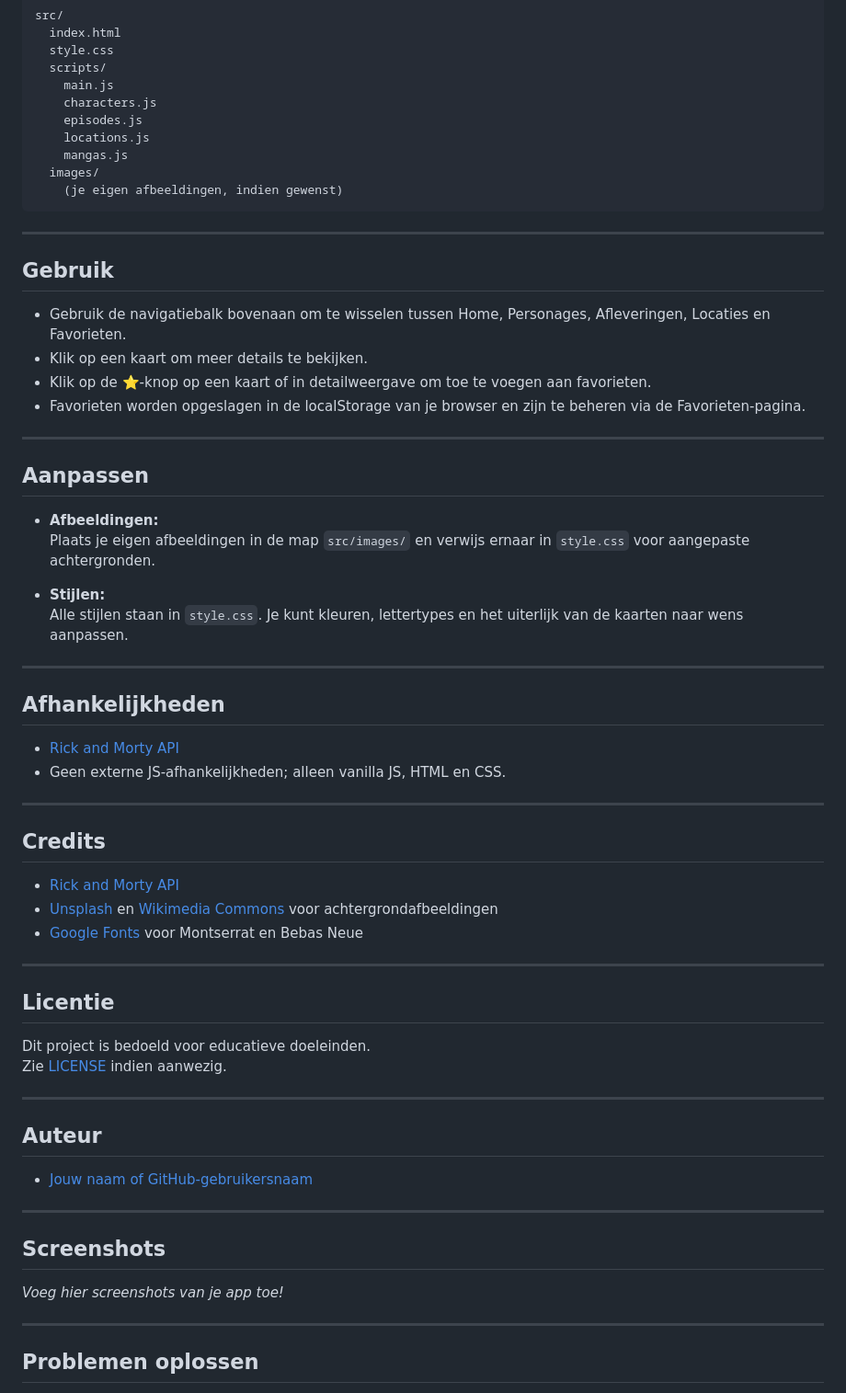
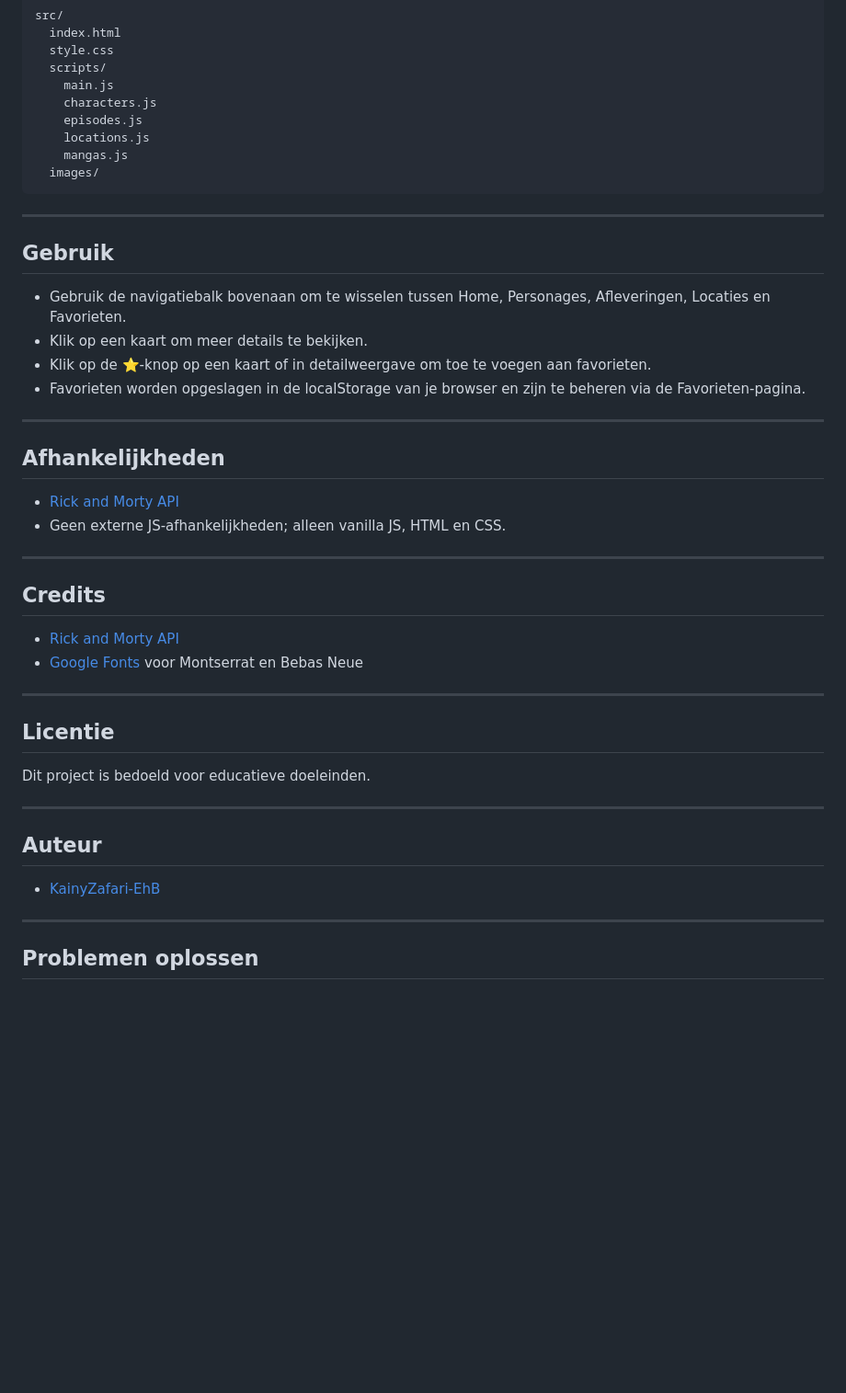
Before and after one commit to KainyZafari-EhB/MyRickAndMortyProject, a Markdown page: README.md, the part around the change. Shown: that part at 92% size. GitHub-like rendering; blank space fills up the shorter version.

Commit message:
laatste commit

````diff
--- a/README.md
+++ b/README.md
@@ -86,7 +86,6 @@ src/
     locations.js
     mangas.js
   images/
-    (je eigen afbeeldingen, indien gewenst)
 ```
 
 ---
@@ -100,16 +99,6 @@ src/
 
 ---
 
-## Aanpassen
-
-- **Afbeeldingen:**
-  Plaats je eigen afbeeldingen in de map `src/images/` en verwijs ernaar in `style.css` voor aangepaste achtergronden.
-
-- **Stijlen:**
-  Alle stijlen staan in `style.css`. Je kunt kleuren, lettertypes en het uiterlijk van de kaarten naar wens aanpassen.
-
----
-
 ## Afhankelijkheden
 
 - [Rick and Morty API](https://rickandmortyapi.com/)
@@ -120,7 +109,6 @@ src/
 ## Credits
 
 - [Rick and Morty API](https://rickandmortyapi.com/)
-- [Unsplash](https://unsplash.com/) en [Wikimedia Commons](https://commons.wikimedia.org/) voor achtergrondafbeeldingen
 - [Google Fonts](https://fonts.google.com/) voor Montserrat en Bebas Neue
 
 ---
@@ -128,21 +116,15 @@ src/
 ## Licentie
 
 Dit project is bedoeld voor educatieve doeleinden.
-Zie [LICENSE](LICENSE) indien aanwezig.
 
 ---
 
 ## Auteur
 
-- [Jouw naam of GitHub-gebruikersnaam](https://github.com/yourusername)
+- [KainyZafari-EhB](https://github.com/KainyZafari-EhB)
 
 ---
 
-## Screenshots
-
-_Voeg hier screenshots van je app toe!_
-
----
 
 ## Problemen oplossen
 
````
